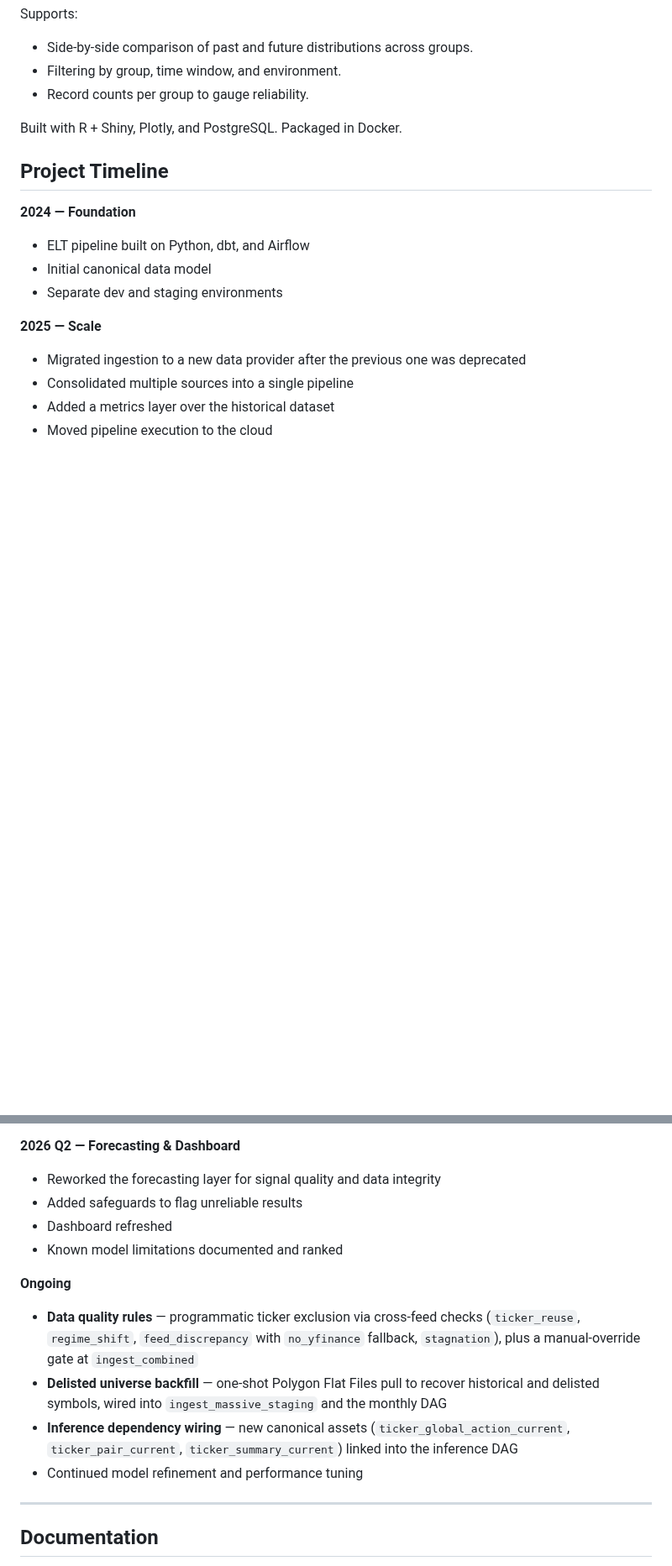
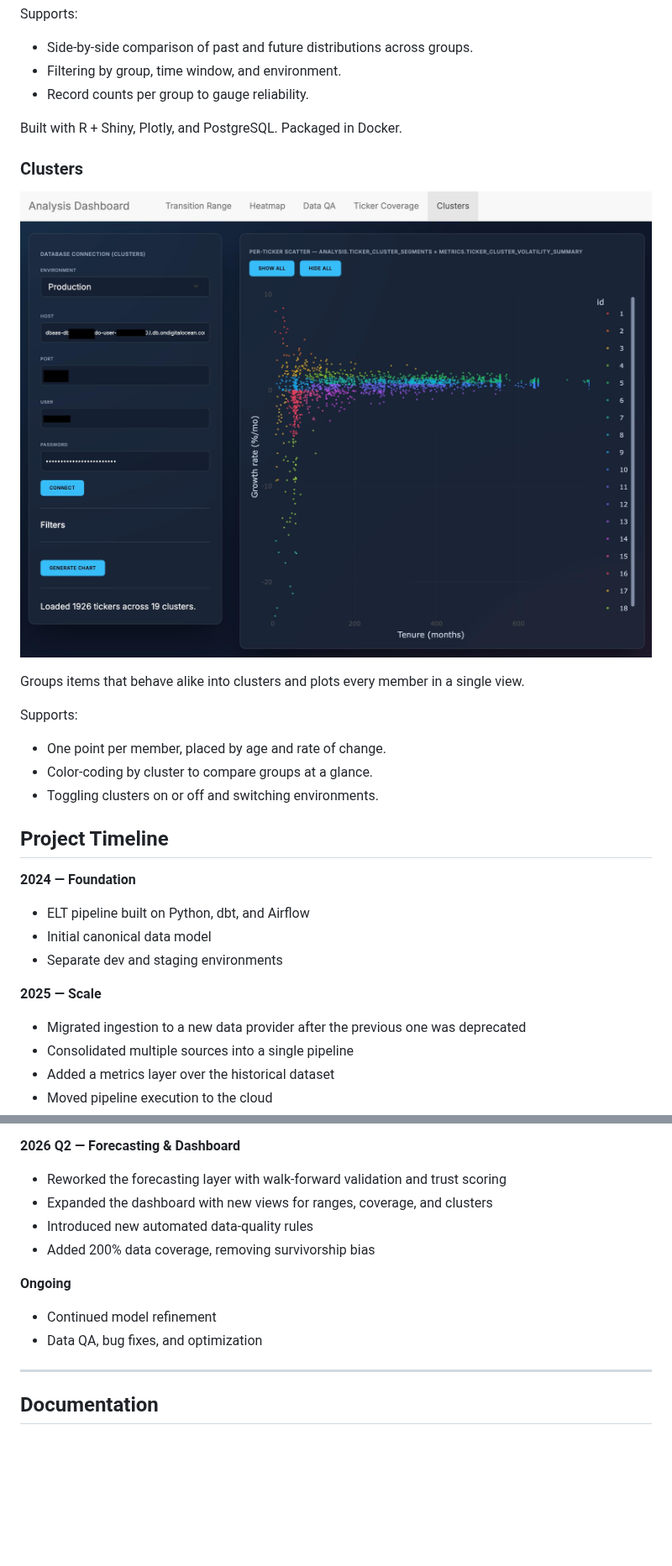
Before and after one commit to kevinccorcoran/elt-canonical-data, a Markdown page: README.md, 2 parts joined by grey strips. Shown at 84% size. GitHub-like rendering; pictures changed too: tools/clusters_scatter.jpg (added); blank space fills up the shorter version.

Commit message:
docs(readme): add Clusters tab section and refresh 2026 timeline
Document the Clusters per-ticker scatter, plainer dashboard copy, refreshed 2026 Q2 milestones, trimmed Ongoing, and the delisted backfill framed as 200% coverage / survivorship-bias removal.

```diff
--- a/README.md
+++ b/README.md
@@ -36,6 +36,17 @@ Supports:
 
 Built with R + Shiny, Plotly, and PostgreSQL. Packaged in Docker.
 
+### Clusters
+
+![Cluster scatter](tools/clusters_scatter.jpg)
+
+Groups items that behave alike into clusters and plots every member in a single view.
+
+Supports:
+- One point per member, placed by age and rate of change.
+- Color-coding by cluster to compare groups at a glance.
+- Toggling clusters on or off and switching environments.
+
 ## Project Timeline
 
 **2024 — Foundation**
@@ -56,16 +67,14 @@ Built with R + Shiny, Plotly, and PostgreSQL. Packaged in Docker.
 - Database switched to managed PostgreSQL
 
 **2026 Q2 — Forecasting & Dashboard**
-- Reworked the forecasting layer for signal quality and data integrity
-- Added safeguards to flag unreliable results
-- Dashboard refreshed
-- Known model limitations documented and ranked
+- Reworked the forecasting layer with walk-forward validation and trust scoring
+- Expanded the dashboard with new views for ranges, coverage, and clusters
+- Introduced new automated data-quality rules
+- Added 200% data coverage, removing survivorship bias
 
 **Ongoing**
-- **Data quality rules** — programmatic ticker exclusion via cross-feed checks (`ticker_reuse`, `regime_shift`, `feed_discrepancy` with `no_yfinance` fallback, `stagnation`), plus a manual-override gate at `ingest_combined`
-- **Delisted universe backfill** — one-shot Polygon Flat Files pull to recover historical and delisted symbols, wired into `ingest_massive_staging` and the monthly DAG
-- **Inference dependency wiring** — new canonical assets (`ticker_global_action_current`, `ticker_pair_current`, `ticker_summary_current`) linked into the inference DAG
-- Continued model refinement and performance tuning
+- Continued model refinement
+- Data QA, bug fixes, and optimization
 
 ---
 
```
